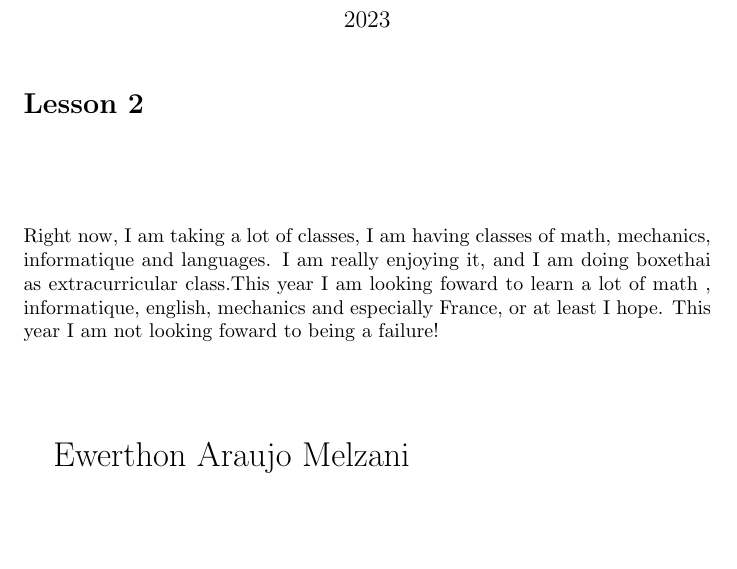
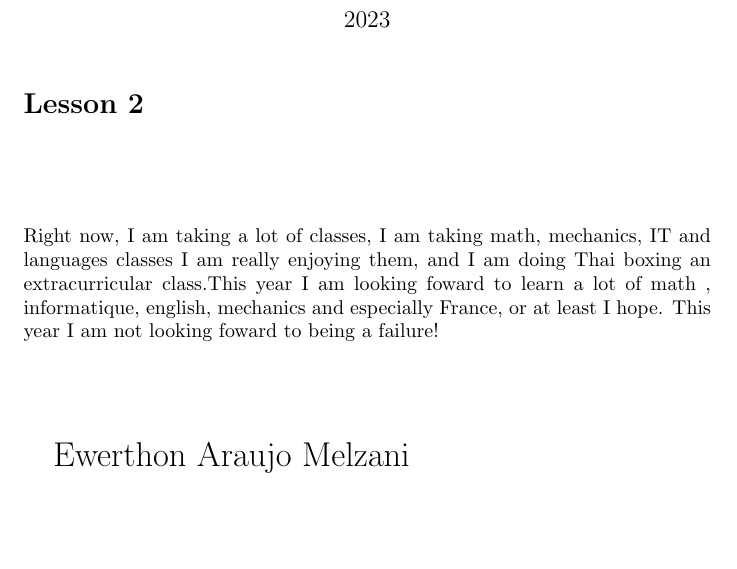
Before and after one commit to EwerthonMelzani/ENSTA, a LaTeX document (English/Classe_2_lesson.tex): part of the page, cut so that both start at the same text. Compiled offline with pdfLaTeX.

Commit message:
Classe de anglais

```diff
--- a/English/Classe_2_lesson.tex
+++ b/English/Classe_2_lesson.tex
@@ -14,8 +14,8 @@
 \vspace*{1.5 cm}
 
 
-    Right now, I am taking a lot of classes, I am having classes of math, mechanics, informatique and languages.
-I am really enjoying it, and I am doing boxethai as extracurricular class.This year I am looking foward to learn a lot of math
+    Right now, I am taking a lot of classes, I am taking math, mechanics, IT and languages classes
+I am really enjoying them, and I am doing Thai boxing an extracurricular class.This year I am looking foward to learn a lot of math
 , informatique, english, mechanics and especially France, or at least I hope.
 This year I am not looking foward to being a failure!
 
```
Also changed, not shown: English/Classe_2_lesson.pdf, 4 other files.
